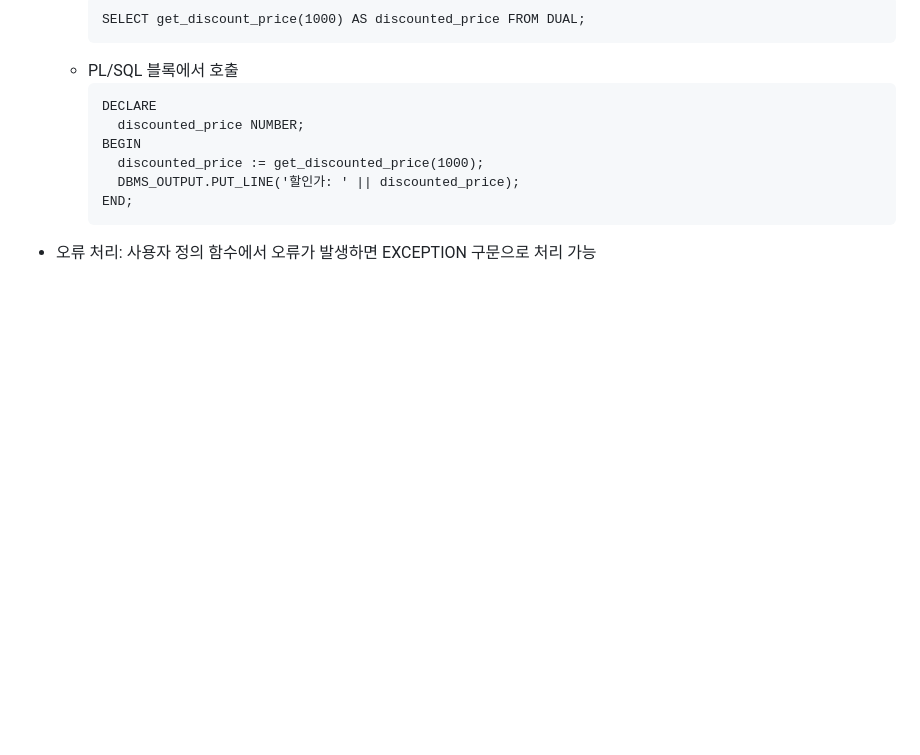
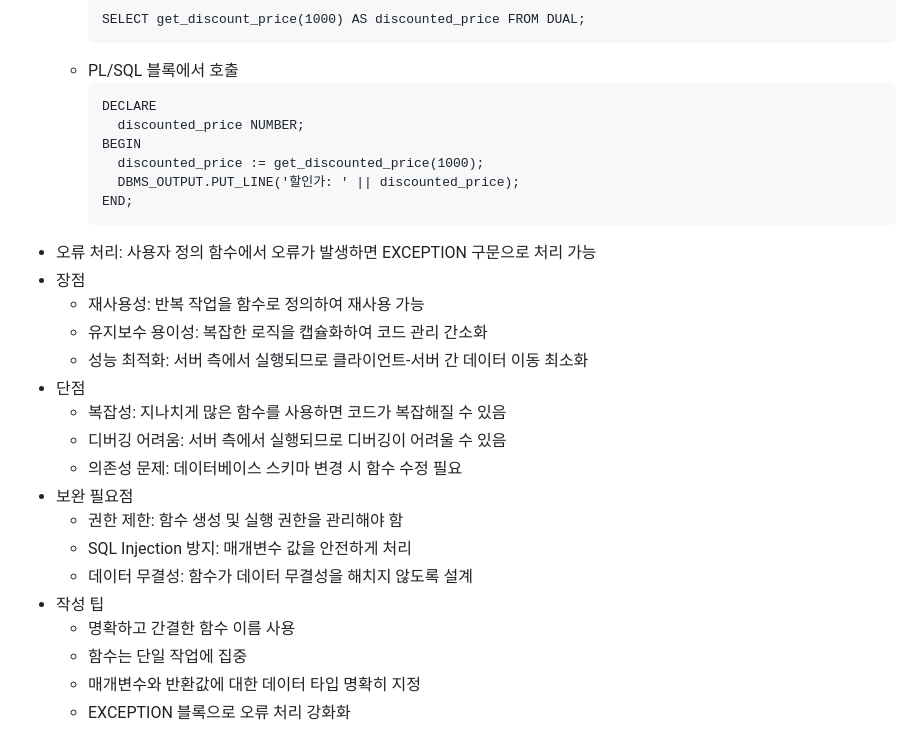
Before and after one commit to daoujunsung/Daou-FITs-3-YangJunsung, a Markdown page: [TIL] 2025-01-24 TIL.md, the part around the change. GitHub-like rendering; blank space fills up the shorter version.

````diff
--- a/[TIL] 2025-01-24 TIL.md
+++ b/[TIL] 2025-01-24 TIL.md
@@ -190,3 +190,20 @@
     END;
     ```
 - 오류 처리: 사용자 정의 함수에서 오류가 발생하면 EXCEPTION 구문으로 처리 가능
+- 장점
+  - 재사용성: 반복 작업을 함수로 정의하여 재사용 가능
+  - 유지보수 용이성: 복잡한 로직을 캡슐화하여 코드 관리 간소화
+  - 성능 최적화: 서버 측에서 실행되므로 클라이언트-서버 간 데이터 이동 최소화
+- 단점
+  - 복잡성: 지나치게 많은 함수를 사용하면 코드가 복잡해질 수 있음
+  - 디버깅 어려움: 서버 측에서 실행되므로 디버깅이 어려울 수 있음
+  - 의존성 문제: 데이터베이스 스키마 변경 시 함수 수정 필요
+- 보완 필요점
+  - 권한 제한: 함수 생성 및 실행 권한을 관리해야 함
+  - SQL Injection 방지: 매개변수 값을 안전하게 처리
+  - 데이터 무결성: 함수가 데이터 무결성을 해치지 않도록 설계
+- 작성 팁
+  - 명확하고 간결한 함수 이름 사용
+  - 함수는 단일 작업에 집중
+  - 매개변수와 반환값에 대한 데이터 타입 명확히 지정
+  - EXCEPTION 블록으로 오류 처리 강화화
````
